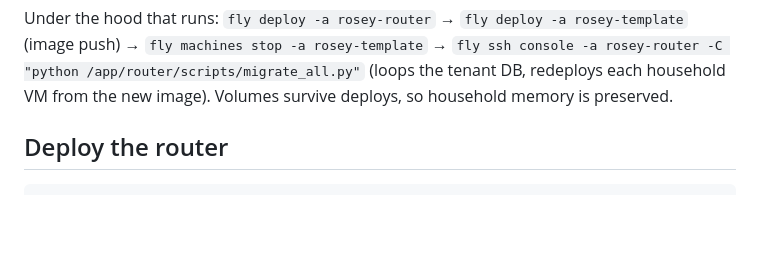
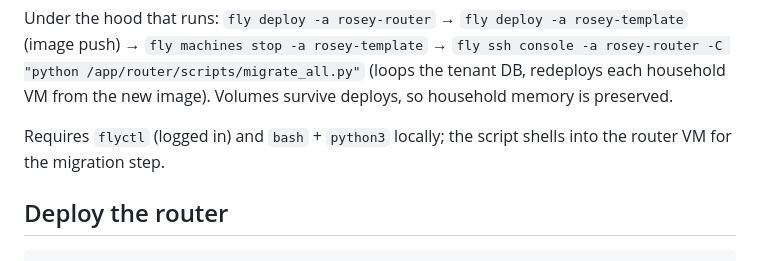
Before and after one commit to aloktiagi/rosey, a Markdown page: router/README.md, the part around the change. Drawn GitHub-style; blank space fills up the shorter version.

Commit message:
Document CLI requirements.
Add an upfront Requirements section to README listing Python 3.9+, git,
Telegram bot token, Anthropic API key, optional OpenAI key, and flyctl
(only when deploying to Fly). Note that scripts/deploy.sh expects flyctl
+ bash + python3 locally.

Co-Authored-By: Claude Opus 4.7 <noreply@anthropic.com>

```diff
--- a/router/README.md
+++ b/router/README.md
@@ -92,6 +92,9 @@ Under the hood that runs: `fly deploy -a rosey-router` →
 `fly ssh console -a rosey-router -C "python /app/router/scripts/migrate_all.py"`
 (loops the tenant DB, redeploys each household VM from the new image).
 Volumes survive deploys, so household memory is preserved.
+
+Requires `flyctl` (logged in) and `bash` + `python3` locally; the script
+shells into the router VM for the migration step.
 
 ## Deploy the router
 
```
Also changed, not shown: 1 other file.
